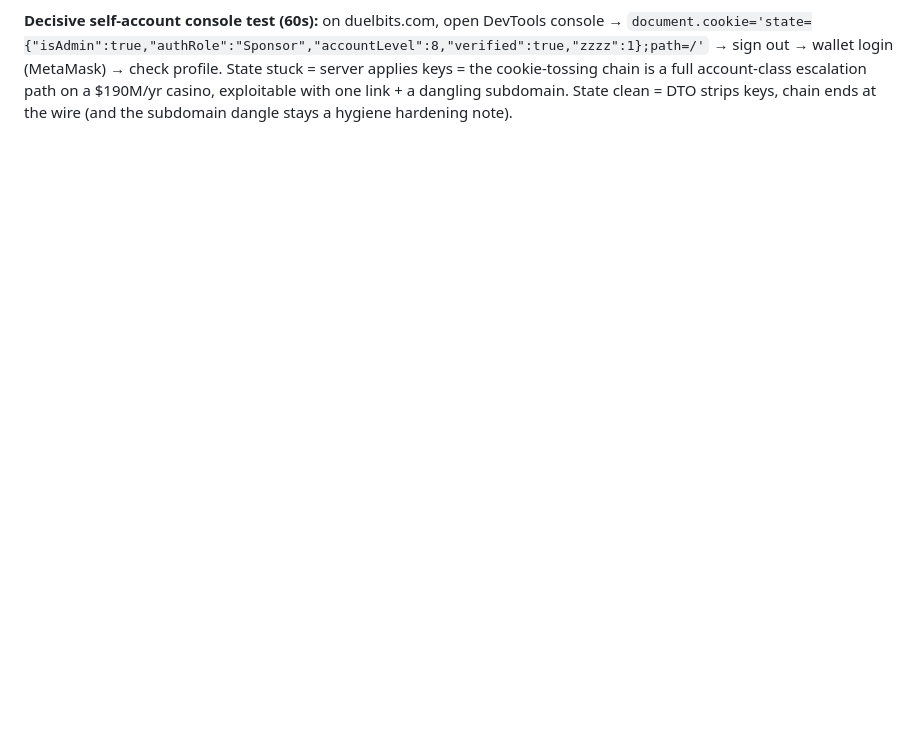
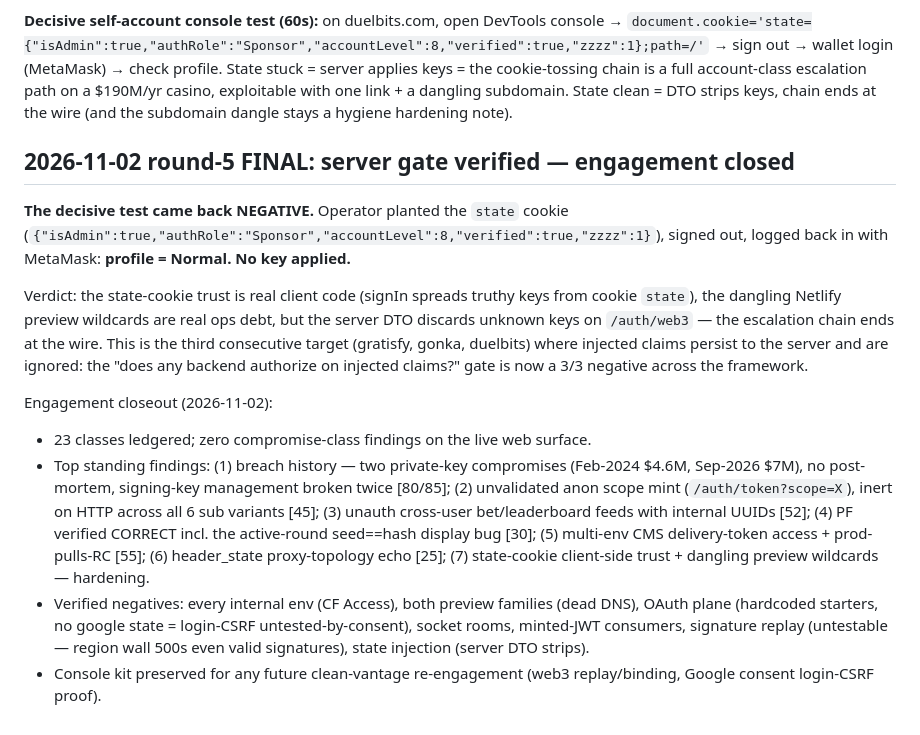
Before and after one commit to xanstomper/HolyShit, a Markdown page: references/case-duelbits-com.md, the part around the change. Drawn GitHub-style; blank space fills up the shorter version.

Commit message:
duelbits FINAL closeout: operator-console state-cookie test = Normal, server DTO strips injected keys, chain ends at wire (3rd target in a row); report regenerated; engagement closed with 23 classes

```diff
--- a/references/case-duelbits-com.md
+++ b/references/case-duelbits-com.md
@@ -340,3 +340,32 @@ Verified facts:
 the cookie-tossing chain is a full account-class escalation path on a $190M/yr casino,
 exploitable with one link + a dangling subdomain. State clean = DTO strips keys, chain
 ends at the wire (and the subdomain dangle stays a hygiene hardening note).
+
+## 2026-11-02 round-5 FINAL: server gate verified — engagement closed
+
+**The decisive test came back NEGATIVE.** Operator planted the `state` cookie
+(`{"isAdmin":true,"authRole":"Sponsor","accountLevel":8,"verified":true,"zzzz":1}`),
+signed out, logged back in with MetaMask: **profile = Normal. No key applied.**
+
+Verdict: the state-cookie trust is real client code (signIn spreads truthy keys from
+cookie `state`), the dangling Netlify preview wildcards are real ops debt, but the server
+DTO discards unknown keys on `/auth/web3` — the escalation chain ends at the wire. This is
+the third consecutive target (gratisfy, gonka, duelbits) where injected claims persist to
+the server and are ignored: the "does any backend authorize on injected claims?" gate is
+now a 3/3 negative across the framework.
+
+Engagement closeout (2026-11-02):
+- 23 classes ledgered; zero compromise-class findings on the live web surface.
+- Top standing findings: (1) breach history — two private-key compromises (Feb-2024
+  $4.6M, Sep-2026 $7M), no post-mortem, signing-key management broken twice [80/85];
+  (2) unvalidated anon scope mint (`/auth/token?scope=X`), inert on HTTP across all 6 sub
+  variants [45]; (3) unauth cross-user bet/leaderboard feeds with internal UUIDs [52];
+  (4) PF verified CORRECT incl. the active-round seed==hash display bug [30]; (5) multi-env
+  CMS delivery-token access + prod-pulls-RC [55]; (6) header_state proxy-topology echo
+  [25]; (7) state-cookie client-side trust + dangling preview wildcards — hardening.
+- Verified negatives: every internal env (CF Access), both preview families (dead DNS),
+  OAuth plane (hardcoded starters, no google state = login-CSRF untested-by-consent),
+  socket rooms, minted-JWT consumers, signature replay (untestable — region wall 500s
+  even valid signatures), state injection (server DTO strips).
+- Console kit preserved for any future clean-vantage re-engagement (web3 replay/binding,
+  Google consent login-CSRF proof).
```
